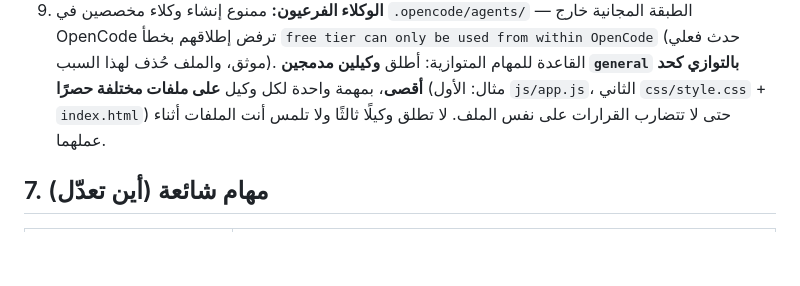
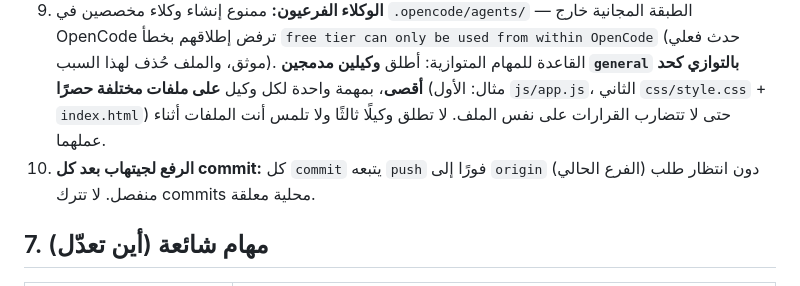
Before and after one commit to jabar-reda/quran-app, a Markdown page: AGENTS.md, the part around the change. Rendered like a GitHub page; blank space fills up the shorter version.

Commit message:
Require push to GitHub after every commit

```diff
--- a/AGENTS.md
+++ b/AGENTS.md
@@ -89,6 +89,7 @@ assets/logo/          الشعار: المفهوم المعتمد C1 «نون ا
 7. **الشعار:** المعتمد `noor-c1-icon-color.svg` في الهيدر و`favicon.svg` للتبويب (انظر `assets/logo/USAGE.md`).
 8. **الـ commits بالإنجليزية دائمًا:** كل رسائل `git commit` بالإنجليزية الموجزة (imperative، سطر واحد ≤72 حرفًا، مثال: `Fix today counter inflation on ayah untoggle`). نصوص الواجهة والتعليقات تبقى عربية — القاعدة للـ commits فقط.
 9. **الوكلاء الفرعيون:** ممنوع إنشاء وكلاء مخصصين في `.opencode/agents/` — الطبقة المجانية خارج OpenCode ترفض إطلاقهم بخطأ `free tier can only be used from within OpenCode` (حدث فعلي موثق، والملف حُذف لهذا السبب). القاعدة للمهام المتوازية: أطلق **وكيلين مدمجين `general` بالتوازي كحد أقصى**، بمهمة واحدة لكل وكيل **على ملفات مختلفة حصرًا** (مثال: الأول `js/app.js`، الثاني `css/style.css` + `index.html`) حتى لا تتضارب القرارات على نفس الملف. لا تطلق وكيلًا ثالثًا ولا تلمس أنت الملفات أثناء عملهما.
+10. **الرفع لجيتهاب بعد كل commit:** كل `commit` يتبعه `push` فورًا إلى `origin` (الفرع الحالي) دون انتظار طلب منفصل. لا تترك commits محلية معلقة.
 
 ## 7. مهام شائعة (أين تعدّل)
 
```
